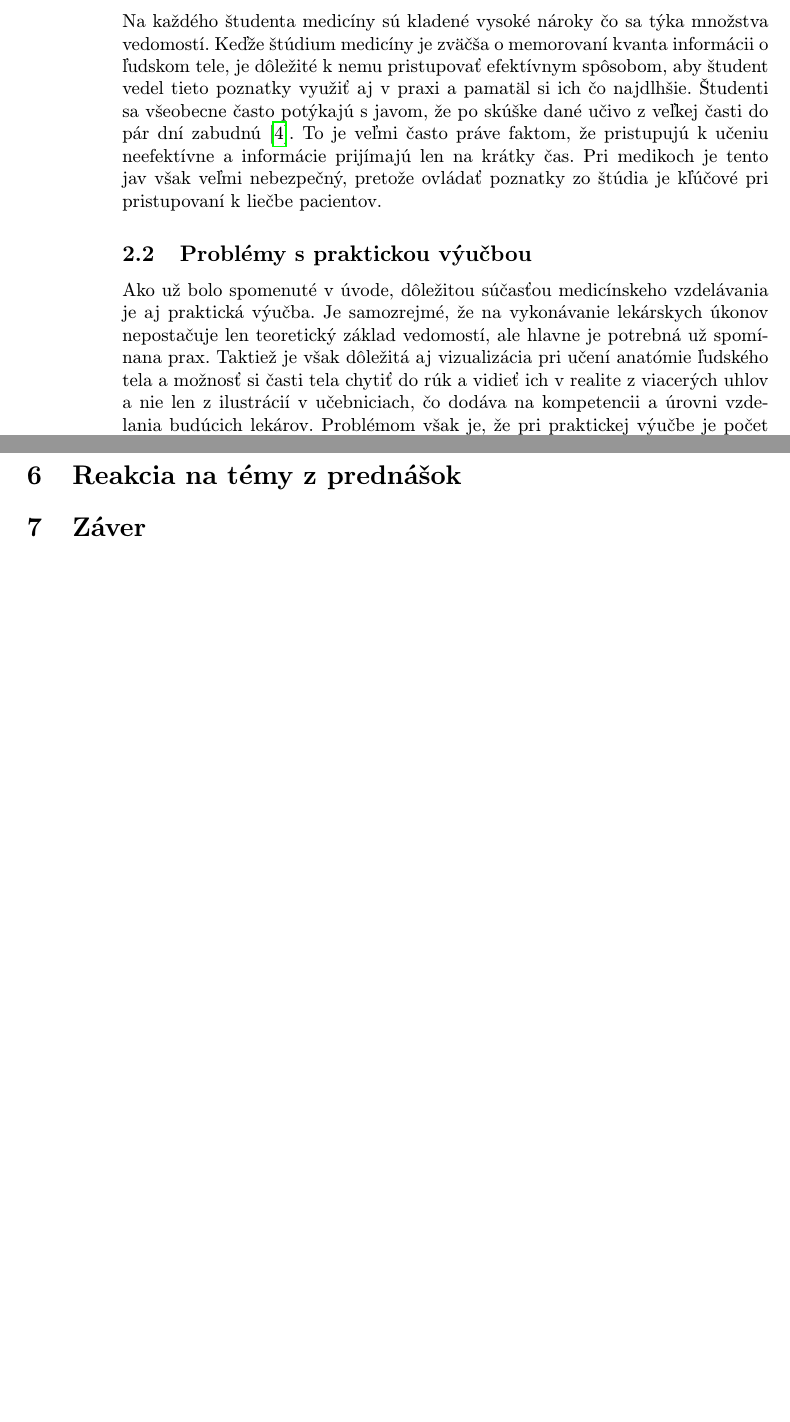
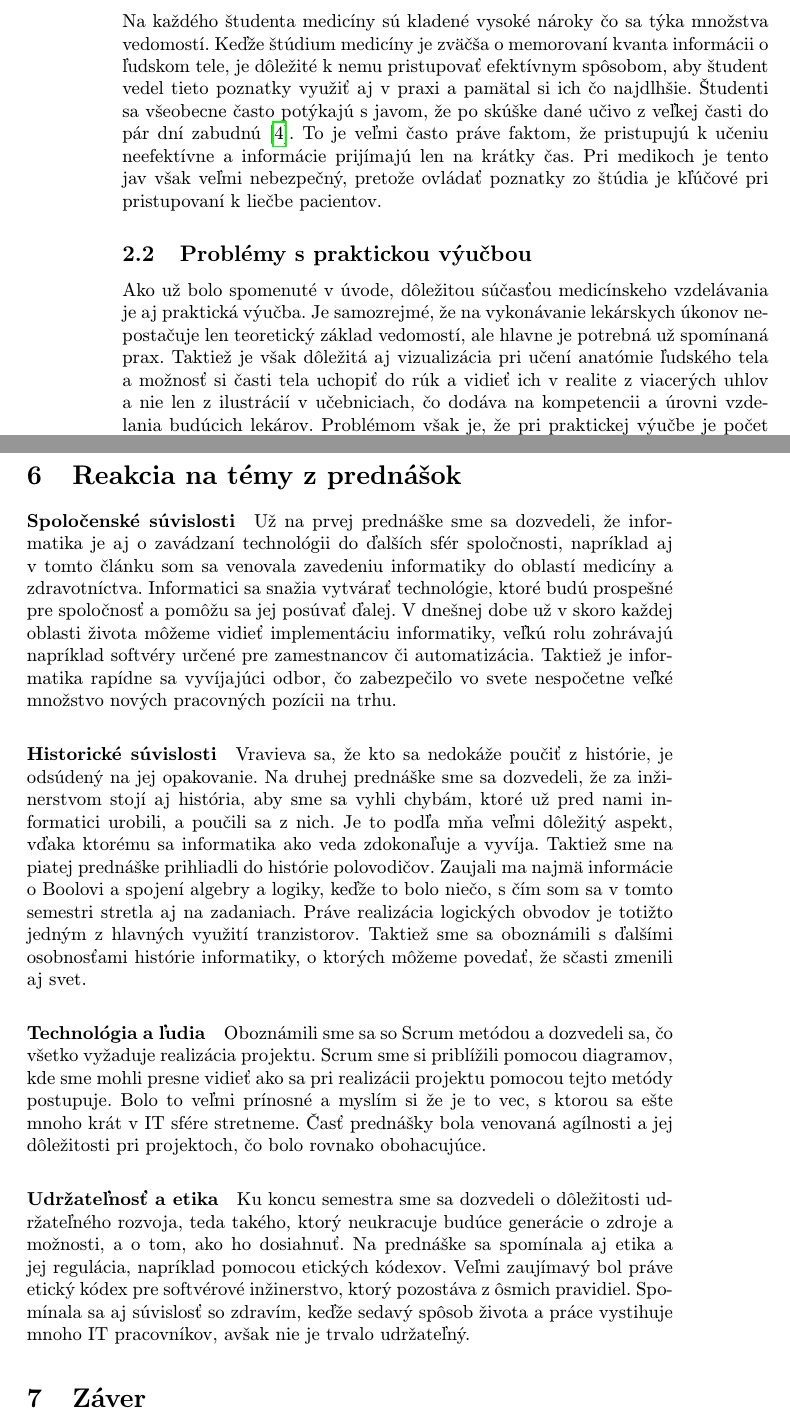
Before and after one commit to PetraMikova/clanok, a LaTeX paper (clanok.tex): two parts of pages 2 and 5 of 5 before the commit and two parts of pages 2 and 5 of 6 after it, joined at a grey line, cut so that both start at the same text, the shorter picture padded with empty space. Compiled offline with pdfLaTeX.

Commit message:
uprava gram. chyb a pridane reakcie

```diff
--- a/clanok.tex
+++ b/clanok.tex
@@ -46,10 +46,10 @@ Vo svete už od pradávna ľudstvo potrebovalo lekárov, v minulosti skôr ľud
 V tejto časti si priblížime hlavný problém, ktorým je zaužívané neefektívne memorovanie učiva z odborných medicínskych učebníc a nedostatočná praktická výučba medikov v dnešnej dobe.
 
 \subsection{Nadobúdanie poznatkov neefektívnou formou} \label{prvacast:sub1}
-Na každého študenta medicíny sú kladené vysoké nároky čo sa týka množstva vedomostí. Keďže štúdium medicíny je zväčša o memorovaní kvanta informácii o ľudskom tele, je dôležité k nemu pristupovať efektívnym spôsobom, aby študent vedel tieto poznatky využiť aj v praxi a pamatäl si ich čo najdlhšie. Študenti sa všeobecne často potýkajú s javom, že po skúške dané učivo z veľkej časti do pár dní zabudnú \cite{JimmyLIforget}. To je veľmi často práve faktom, že pristupujú k učeniu neefektívne a informácie prijímajú len na krátky čas. Pri medikoch je tento jav však veľmi nebezpečný, pretože ovládať poznatky zo štúdia je kľúčové pri pristupovaní k liečbe pacientov.
+Na každého študenta medicíny sú kladené vysoké nároky čo sa týka množstva vedomostí. Keďže štúdium medicíny je zväčša o memorovaní kvanta informácii o ľudskom tele, je dôležité k nemu pristupovať efektívnym spôsobom, aby študent vedel tieto poznatky využiť aj v praxi a pamätal si ich čo najdlhšie. Študenti sa všeobecne často potýkajú s javom, že po skúške dané učivo z veľkej časti do pár dní zabudnú \cite{JimmyLIforget}. To je veľmi často práve faktom, že pristupujú k učeniu neefektívne a informácie prijímajú len na krátky čas. Pri medikoch je tento jav však veľmi nebezpečný, pretože ovládať poznatky zo štúdia je kľúčové pri pristupovaní k liečbe pacientov.
 
 \subsection{Problémy s praktickou výučbou} \label{prvacast:sub2}
-Ako už bolo spomenuté v úvode, dôležitou súčasťou medicínskeho vzdelávania je aj praktická výučba. Je samozrejmé, že na vykonávanie lekárskych úkonov nepostačuje len teoretický základ vedomostí, ale hlavne je potrebná už spomínana prax. Taktiež je však dôležitá aj vizualizácia pri učení anatómie ľudského tela a možnosť si časti tela chytiť do rúk a vidieť ich v realite z viacerých uhlov a nie len z ilustrácií v učebniciach, čo dodáva na kompetencii a úrovni vzdelania budúcich lekárov. Problémom však je, že pri praktickej výučbe je počet kadávrov\footnote{mŕtve telá určené práve na výučbu medicíny} obmezdený a každý študent sa ku kadávru dostane na nedostatočný čas. Študenti medicíny potrebujú pozorovať a skúmať tvar kadávru, aby vedeli pochopiť funkciu anatomických štruktúr a identifikovať miesto možného ochorenia. Avšak aj samotný kadáver má svoje mínusy - samozrejme nereaguje na pohyb a farby a štruktúry orgánov sa môžu líšiť od reálnych.\cite{9611852}
+Ako už bolo spomenuté v úvode, dôležitou súčasťou medicínskeho vzdelávania je aj praktická výučba. Je samozrejmé, že na vykonávanie lekárskych úkonov nepostačuje len teoretický základ vedomostí, ale hlavne je potrebná už spomínaná prax. Taktiež je však dôležitá aj vizualizácia pri učení anatómie ľudského tela a možnosť si časti tela uchopiť do rúk a vidieť ich v realite z viacerých uhlov a nie len z ilustrácií v učebniciach, čo dodáva na kompetencii a úrovni vzdelania budúcich lekárov. Problémom však je, že pri praktickej výučbe je počet kadávrov\footnote{mŕtve telá určené práve na výučbu medicíny} obmezdený a každý študent sa ku kadávru dostane na nedostatočný čas. Študenti medicíny potrebujú pozorovať a skúmať tvar kadávru, aby vedeli pochopiť funkciu anatomických štruktúr a identifikovať miesto možného ochorenia. Avšak aj samotný kadáver má svoje mínusy - samozrejme nereaguje na pohyb a farby a štruktúry orgánov sa môžu líšiť od reálnych.\cite{9611852}
 
 \paragraph{}
 Je preto veľmi dôležité využit možnosti informatiky a študentom medicíny poskytnúť digitálne média na štúdium ľudského tela. Práve gamifikácia vie dopomôcť k efektívnemu memorovaniu učiva pomocou rôznych foriem odmien a prvkov hier v aplikácii na učenie a virtuálna realita vie pomôcť pri vizualizácii ľudského tela, ako aj pri výučbe operácii a iných úkonov.
@@ -89,6 +89,18 @@ Ako súčasť článku som sa rozhodla urobiť priamo medzi študentami medicín
 
 \section{Reakcia na témy z prednášok} \label{prednasky}
 
+ \paragraph{Spoločenské súvislosti}
+Už na prvej prednáške sme sa dozvedeli, že informatika je aj o zavádzaní technológii do ďalších sfér spoločnosti, napríklad aj v tomto článku som sa venovala zavedeniu informatiky do oblastí medicíny a zdravotníctva. Informatici sa snažia vytvárať technológie, ktoré budú prospešné pre spoločnosť a pomôžu sa jej posúvať ďalej. V dnešnej dobe už v skoro každej oblasti života môžeme vidieť implementáciu informatiky, veľkú rolu zohrávajú napríklad softvéry určené pre zamestnancov či automatizácia. Taktiež je informatika rapídne sa vyvíjajúci odbor, čo zabezpečilo vo svete nespočetne veľké množstvo nových pracovných pozícii na trhu.
+
+\paragraph{Historické súvislosti}
+Vravieva sa, že kto sa nedokáže poučiť z histórie, je odsúdený na jej opakovanie. Na druhej prednáške sme sa dozvedeli, že za inžinerstvom stojí aj história, aby sme sa vyhli chybám, ktoré už pred nami informatici urobili, a poučili sa z nich. Je to podľa mňa veľmi dôležitý aspekt, vďaka ktorému sa informatika ako veda zdokonaľuje a vyvíja. Taktiež sme na piatej prednáške prihliadli do histórie polovodičov. Zaujali ma najmä informácie o Boolovi a spojení algebry a logiky, keďže to bolo niečo, s čím som sa v tomto semestri stretla aj na zadaniach. Práve realizácia logických obvodov je totižto jedným z hlavných využití tranzistorov. Taktiež sme sa oboznámili s ďalšími osobnosťami histórie informatiky, o ktorých môžeme povedať, že sčasti zmenili aj svet.
+
+\paragraph{Technológia a ľudia}
+Oboznámili sme sa so Scrum metódou a dozvedeli sa, čo všetko vyžaduje realizácia projektu. Scrum sme si priblížili pomocou diagramov, kde sme mohli presne vidieť ako sa pri realizácii projektu pomocou tejto metódy postupuje. Bolo to veľmi prínosné a myslím si že je to vec, s ktorou sa ešte mnoho krát v IT sfére stretneme. Časť prednášky bola venovaná agílnosti a jej dôležitosti pri projektoch, čo bolo rovnako obohacujúce.
+
+\paragraph{Udržateľnosť a etika}
+Ku koncu semestra sme sa dozvedeli o dôležitosti udržateľného rozvoja, teda takého, ktorý neukracuje budúce generácie o zdroje a možnosti, a o tom, ako ho dosiahnuť. Na prednáške sa spomínala aj etika a jej regulácia, napríklad pomocou etických kódexov. Veľmi zaujímavý bol práve etický kódex pre softvérové inžinerstvo, ktorý pozostáva z ôsmich pravidiel. Spomínala sa aj súvislosť so zdravím, keďže sedavý spôsob života a práce vystihuje mnoho IT pracovníkov, avšak nie je trvalo udržateľný.
+
 
 \section{Záver} \label{zaver}
 Mojim cieľom bolo v tomto článku ukázať, ako vieme za pomoci informatiky, a to konkrétne gamifikácie a serióznych hier využívajúcich virtuálnu realitu, zefektívniť výučbu medicíny. V konkrétnych častiach som predstavila možnosti, akými by sa dalo dopomôcť efektívnemu memorovaniu a bezpečnej a lepšej medickej praxi, kde som sa opierala najmä o odbornú literatúru, ale aj vlastné návrhy. V druhej časti som navrhla aj prototyp aplikácie, ktorá by dokázala pomôcť medikom motivovať k učeniu sa, a navyše aj efektívnemu. V tretej časti som ukázala, prečo je lepšie na praktickú výučbu používať seriózne hry a virtuálnu realitu, kde je možné vidieť, že to má hneď niekoľko benefitov. Súčasťou článku bol aj prieskum, kde väčšina medikov bola za využívanie virtuálnej reality v ich vzdelávaní. Poslednú otázku týkajúcu sa rebríčka v aplikácii na učenie sa zodpovedali presne na polovicu, a preto by som v v aplikácii pozmenila to, že zdieľanie bodov do rebríčka by si študent vopred odsúhlasil, a bolo by tak len na ňom, či sa chce porovnávať s ostatnými, alebo nie, kedže je tam okrem rebríčka mnoho iných motivačných prvkov gamifkácie. Celkovo teda môžem zhodnotiť, že využitie gamifkácie a serióznych hier by malo pozitívny dopad na efektivitu medicínskeho vzdelávania, ako aj na jeho praktickosť.
```
Also changed, not shown: clanok.pdf, prezentacia/prezentaciaMIP_Mikova.pdf, clanok.tex (2 more changed lines), 4 other files.
